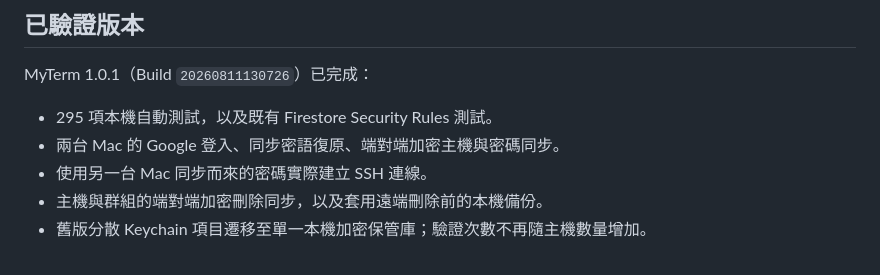
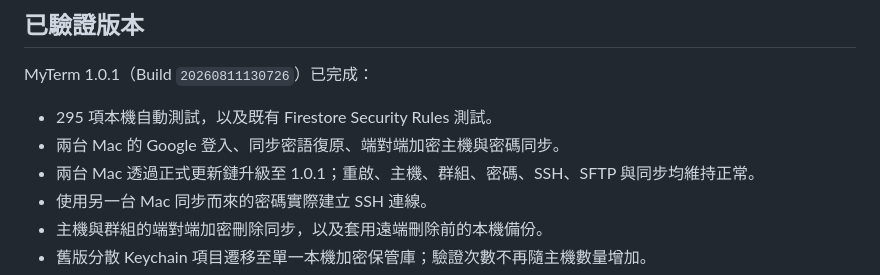
Before and after one commit to crazy01100/myterm, a Markdown page: README.md, the part around the change. Drawn GitHub-style.

Commit message:
Record final 1.0.1 validation

```diff
--- a/README.md
+++ b/README.md
@@ -88,6 +88,7 @@ MyTerm 1.0.1（Build `20260811130726`）已完成：
 
 - 295 項本機自動測試，以及既有 Firestore Security Rules 測試。
 - 兩台 Mac 的 Google 登入、同步密語復原、端對端加密主機與密碼同步。
+- 兩台 Mac 透過正式更新鏈升級至 1.0.1；重啟、主機、群組、密碼、SSH、SFTP 與同步均維持正常。
 - 使用另一台 Mac 同步而來的密碼實際建立 SSH 連線。
 - 主機與群組的端對端加密刪除同步，以及套用遠端刪除前的本機備份。
 - 舊版分散 Keychain 項目遷移至單一本機加密保管庫；驗證次數不再隨主機數量增加。
```
